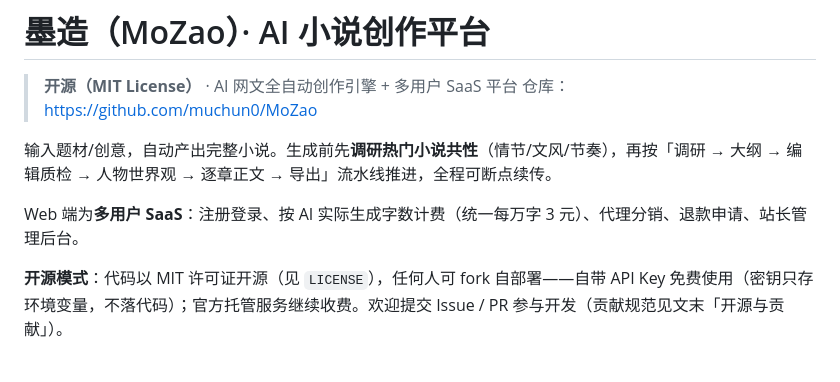
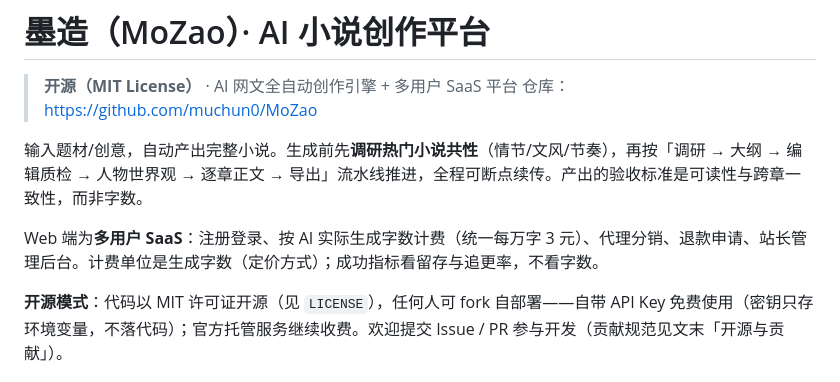
Before and after one commit to muchun0/MoZao, a Markdown page: README.md, the part around the change. Drawn GitHub-style.

Commit message:
docs: 补充验收口径与计费/成功指标区分
README 首段：产出验收标准改为可读性与跨章一致性；SaaS 说明区分计费单位与成功指标。WIKI 计费行与 docs/architecture 系统全景：同步同一口径，明确字数只是定价方式、成功指标看留存与追更率。

```diff
--- a/README.md
+++ b/README.md
@@ -3,9 +3,9 @@
 > **开源（MIT License）** · AI 网文全自动创作引擎 + 多用户 SaaS 平台
 > 仓库：https://github.com/muchun0/MoZao
 
-输入题材/创意，自动产出完整小说。生成前先**调研热门小说共性**（情节/文风/节奏），再按「调研 → 大纲 → 编辑质检 → 人物世界观 → 逐章正文 → 导出」流水线推进，全程可断点续传。
+输入题材/创意，自动产出完整小说。生成前先**调研热门小说共性**（情节/文风/节奏），再按「调研 → 大纲 → 编辑质检 → 人物世界观 → 逐章正文 → 导出」流水线推进，全程可断点续传。产出的验收标准是可读性与跨章一致性，而非字数。
 
-Web 端为**多用户 SaaS**：注册登录、按 AI 实际生成字数计费（统一每万字 3 元）、代理分销、退款申请、站长管理后台。
+Web 端为**多用户 SaaS**：注册登录、按 AI 实际生成字数计费（统一每万字 3 元）、代理分销、退款申请、站长管理后台。计费单位是生成字数（定价方式）；成功指标看留存与追更率，不看字数。
 
 **开源模式**：代码以 MIT 许可证开源（见 `LICENSE`），任何人可 fork 自部署——自带 API Key 免费使用（密钥只存环境变量，不落代码）；官方托管服务继续收费。欢迎提交 Issue / PR 参与开发（贡献规范见文末「开源与贡献」）。
 
```
Also changed, not shown: WIKI.md (+1 -1 lines), docs/architecture.md (+1 -1 lines).
